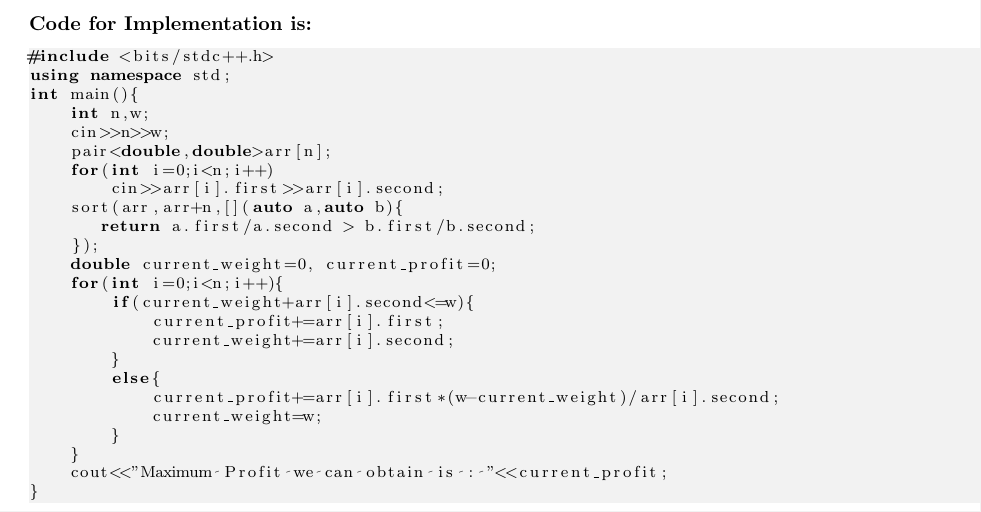
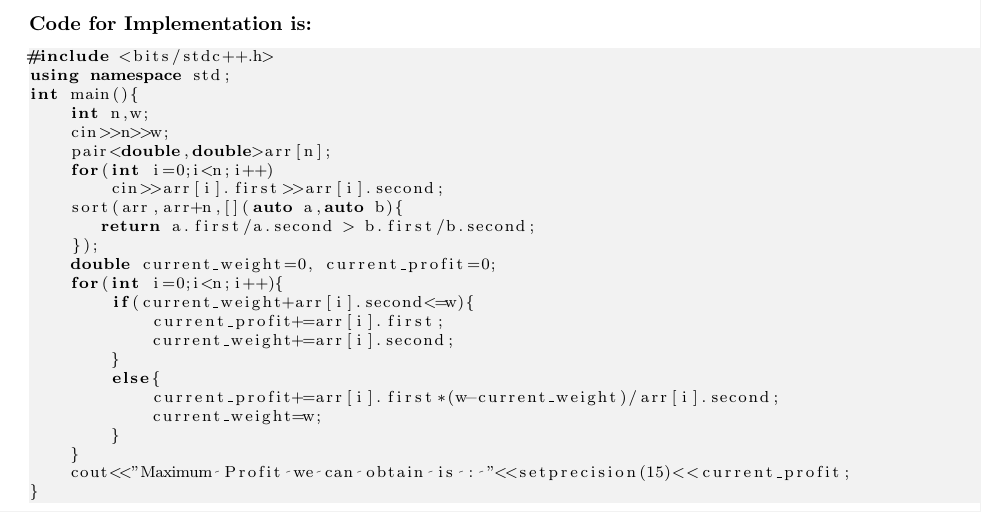
Before and after one commit to abhinav230201/DAA-Assignment-6-C2-3rd, a LaTeX problem sheet (Group 2 Assignment 3 (6)/main.tex): part of page 4 of 4, cut so that both start at the same text. Compiled offline with pdfLaTeX.

Commit message:
Update main.tex

```diff
--- a/Group 2 Assignment 3 (6)/main.tex
+++ b/Group 2 Assignment 3 (6)/main.tex
@@ -212,7 +212,7 @@ int main(){
             current_weight=w;
         }
     }
-    cout<<"Maximum Profit we can obtain is : "<<current_profit;
+    cout<<"Maximum Profit we can obtain is : "<<setprecision(15)<<current_profit;
 }
 \end{lstlisting}
 \clearpage
```
